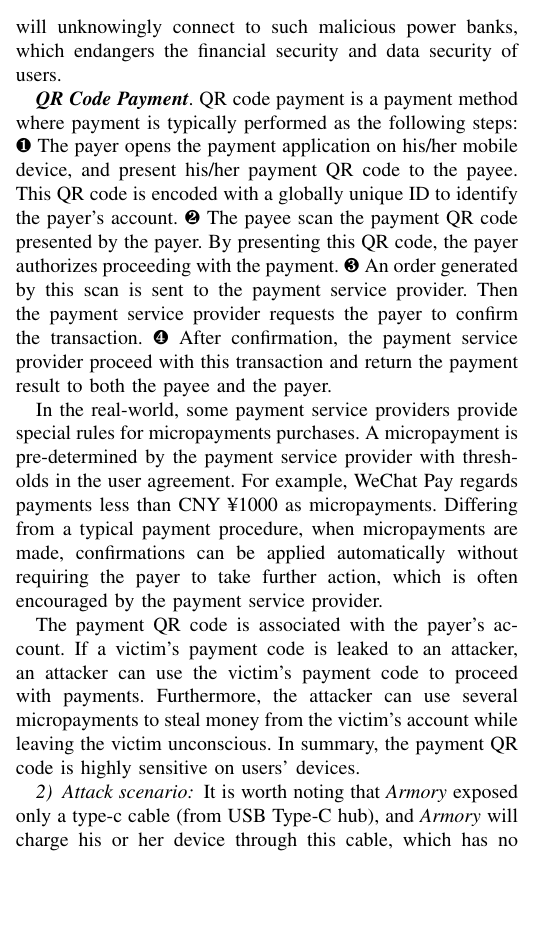
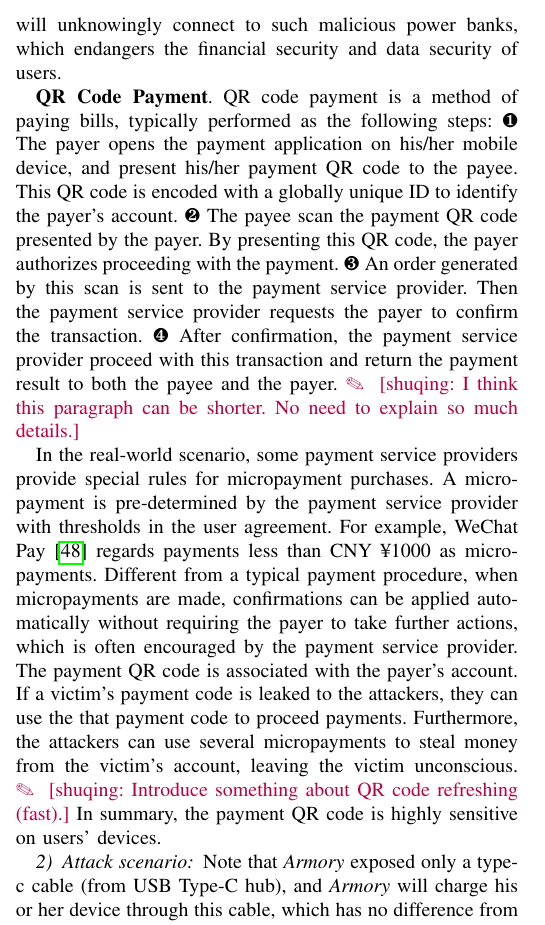
Before and after one commit to jwnhy/WOOT-BadUSB-C, a LaTeX paper (WOOT/BadUSBC.tex, which reads WOOT/Files/experiment.tex): part of one column of page 7 of 10, cut so that both start at the same text, the shorter picture padded with empty space. Compiled offline with pdfLaTeX; a missing font is replaced by an installed copy or a similar font; a LaTeX package or settings file that is missing is left out.

Commit message:
Exp up to attack scenario

```diff
--- a/WOOT/Files/experiment.tex
+++ b/WOOT/Files/experiment.tex
@@ -102,12 +102,16 @@ The attackers are able to modify their rented power banks, return it to a power
 Then the subsequent users will unknowingly connect to such malicious power banks, which endangers the financial security and data security of users.
 
 
-\textbf{\textit{QR Code Payment}}.
-QR code payment is a payment method where payment is typically performed as the following steps:
-\ding{182} The payer opens the payment application on his/her mobile device, and present his/her payment QR code to the payee. This QR code is encoded with a globally unique ID to identify the payer's account.
-\ding{183} The payee scan the payment QR code presented by the payer. By presenting this QR code, the payer authorizes proceeding with the payment.
-\ding{184} An order generated by this scan is sent to the payment service provider. Then the payment service provider requests the payer to confirm the transaction.
+\textbf{QR Code Payment}.
+QR code payment is a method of paying bills, typically performed as the following steps:
+\ding{182} The payer opens the payment application on his/her mobile device, and present his/her payment QR code to the payee.
+This QR code is encoded with a globally unique ID to identify the payer's account.
+\ding{183} The payee scan the payment QR code presented by the payer.
+By presenting this QR code, the payer authorizes proceeding with the payment.
+\ding{184} An order generated by this scan is sent to the payment service provider.
+Then the payment service provider requests the payer to confirm the transaction.
 \ding{185} After confirmation, the payment service provider proceed with this transaction and return the payment result to both the payee and the payer.
+\shuqing{I think this paragraph can be shorter. No need to explain so much details.}
 
 \begin{figure}[t]
 	\centering
@@ -117,13 +121,19 @@ QR code payment is a payment method where payment is typically performed as the
 \end{figure}
 
 
-In the real-world, some payment service providers provide special rules for micropayments purchases. A micropayment is pre-determined by the payment service provider with thresholds in the user agreement. For example, WeChat Pay regards payments less than CNY \textyen 1000 as micropayments. Differing from a typical payment procedure, when micropayments are made, confirmations can be applied automatically without requiring the payer to take further action, which is often encouraged by the payment service provider.
-
-The payment QR code is associated with the payer's account. If a victim's payment code is leaked to an attacker, an attacker can use the victim's payment code to proceed with payments. Furthermore, the attacker can use several micropayments to steal money from the victim's account while leaving the victim unconscious. In summary, the payment QR code is highly sensitive on users' devices.
+In the real-world scenario, some payment service providers provide special rules for micropayment purchases.
+A micropayment is pre-determined by the payment service provider with thresholds in the user agreement.
+For example, WeChat Pay~\cite{Wechat-pay} regards payments less than CNY \textyen 1000 as micropayments.
+Different from a typical payment procedure, when micropayments are made, confirmations can be applied automatically without requiring the payer to take further actions, which is often encouraged by the payment service provider.
+The payment QR code is associated with the payer's account.
+If a victim's payment code is leaked to the attackers, they can use the that payment code to proceed payments.
+Furthermore, the attackers can use several micropayments to steal money from the victim's account, leaving the victim unconscious.
+\shuqing{Introduce something about QR code refreshing (fast).}
+In summary, the payment QR code is highly sensitive on users' devices.
 
 \subsubsection{Attack scenario}
 
-It is worth noting that \tool exposed only a type-c cable (from USB Type-C hub),
+Note that \tool exposed only a type-c cable (from USB Type-C hub),
 and \tool will charge his or her device through this cable, which has no difference from ordinary power banks. Noticed the low users' vigilance and high similarity between \tool and normal power bank, the attacker can return his/her modified power bank (as \tool) to a power bank station, mixing \tool into the circulation of shared power banks. The next user who unconsciously connect his/her device to \tool can find his/her devices being charged as normal.
 Like many outdoor mobile phone usage scenarios, the victim may complete payment with showing payment code. In this process, the attacker can preemptively extract and use the victim's payment code to make another payment unknown to the victim, which threatens victim's property.
 
```
Also changed, not shown: WOOT/BadUSBC.bib (+6 -0 lines), WOOT/Files/experiment.tex (2 more changed lines).
